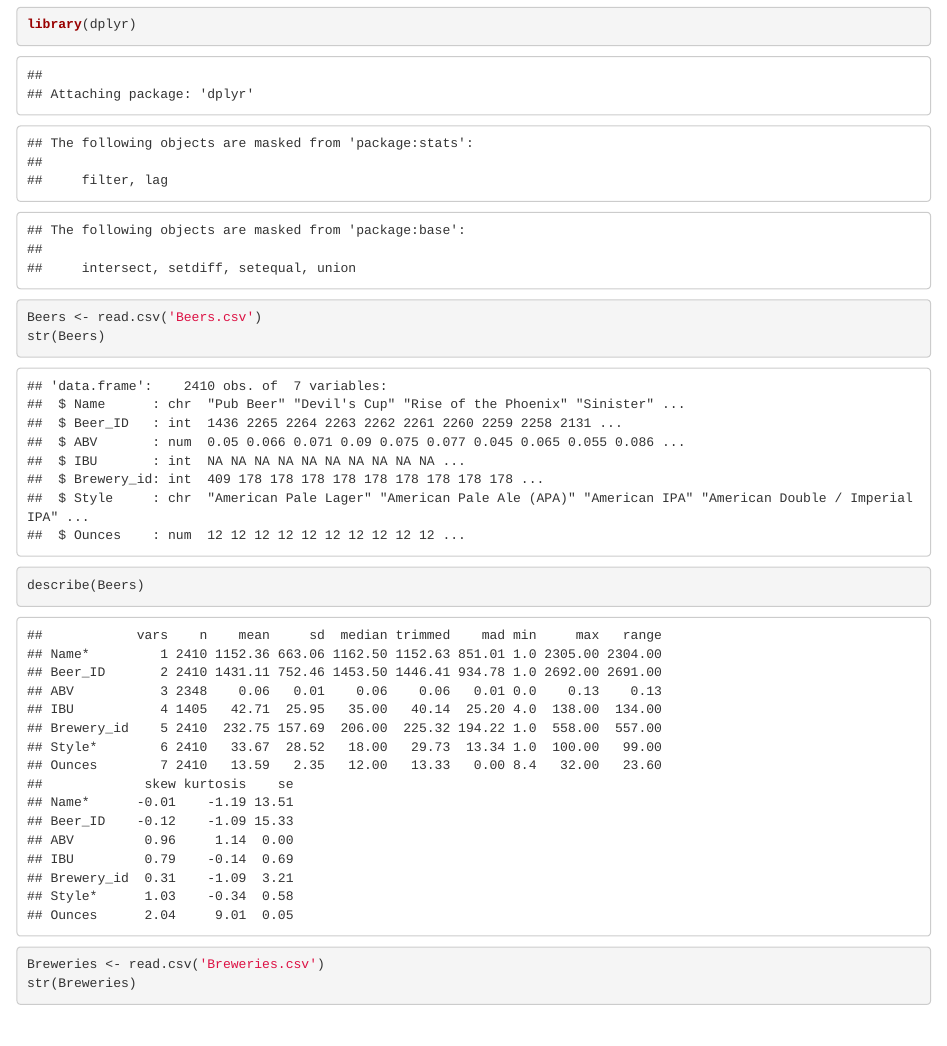
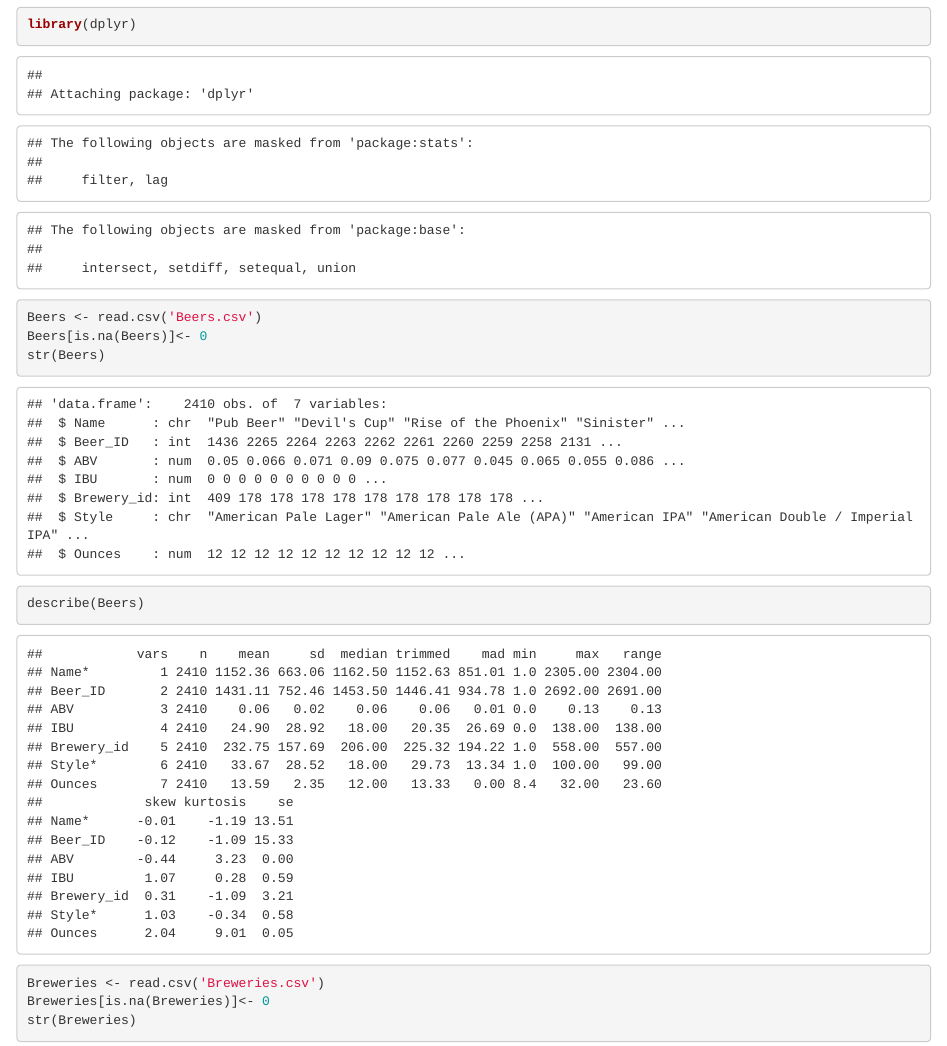
Before and after one commit to davestroud/BeerStudy, an R Markdown document (BottomsUp.Rmd): the page in a window 1100 px wide, from 370 px down. Rendered offline with R 4.5, knitr and Pandoc, with nearby package versions.

Commit message:
Set na to 0 for Beer and Breweries

````diff
--- a/BottomsUp.Rmd
+++ b/BottomsUp.Rmd
@@ -17,12 +17,14 @@ library(psych)
 library(dplyr)
 
 Beers <- read.csv('Beers.csv')
+Beers[is.na(Beers)]<- 0
 str(Beers)
 describe(Beers)
 ```
 
 ```{r}
 Breweries <- read.csv('Breweries.csv')
+Breweries[is.na(Breweries)]<- 0
 str(Breweries)
 describe(Breweries)
 ```
````
